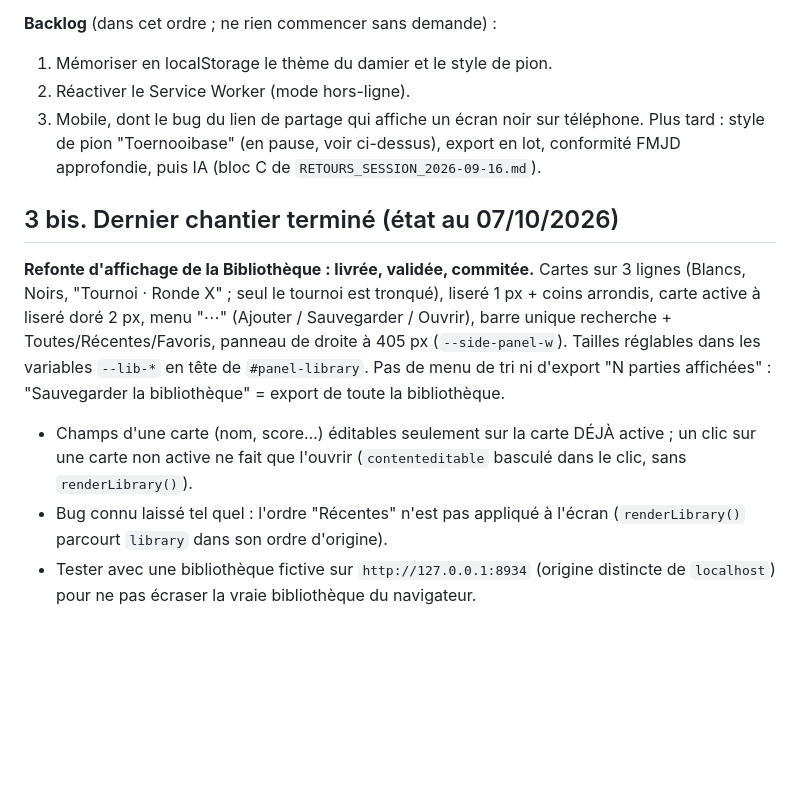
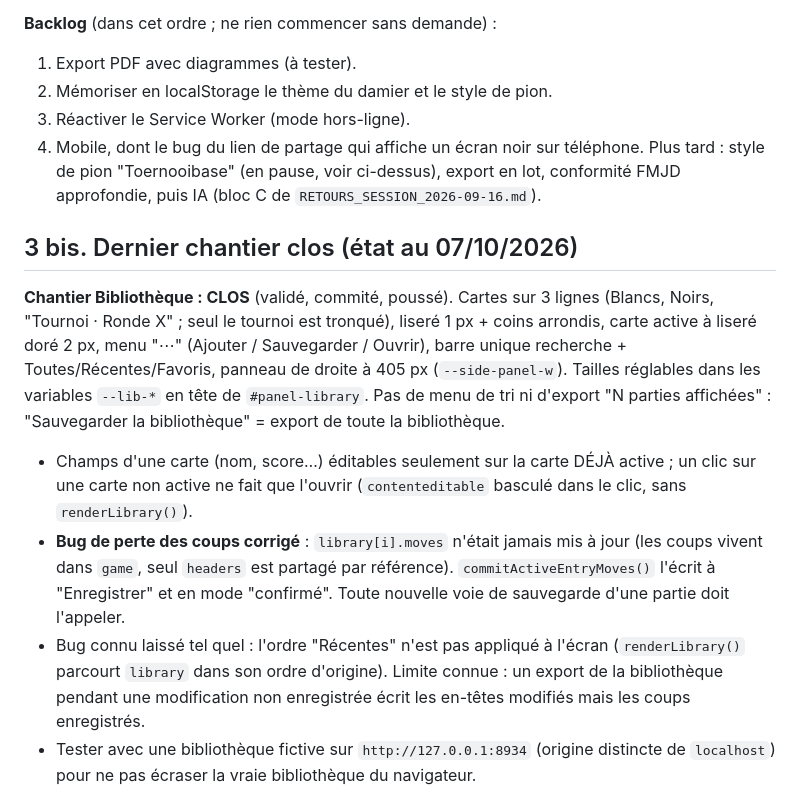
Before and after one commit to Mikado1666/DamikA, a Markdown page: CLAUDE.md, the part around the change. GitHub-like rendering; blank space fills up the shorter version.

```diff
--- a/CLAUDE.md
+++ b/CLAUDE.md
@@ -195,24 +195,31 @@ photos, Toernooibase) ; partage lien + QR ; sons + volume/mute ; identité visue
 `drawPieceToernooibase` existe toujours mais n'est plus branchée).
 
 **Backlog** (dans cet ordre ; ne rien commencer sans demande) :
-1. Mémoriser en localStorage le thème du damier et le style de pion.
-2. Réactiver le Service Worker (mode hors-ligne).
-3. Mobile, dont le bug du lien de partage qui affiche un écran noir sur téléphone.
+1. Export PDF avec diagrammes (à tester).
+2. Mémoriser en localStorage le thème du damier et le style de pion.
+3. Réactiver le Service Worker (mode hors-ligne).
+4. Mobile, dont le bug du lien de partage qui affiche un écran noir sur téléphone.
 Plus tard : style de pion "Toernooibase" (en pause, voir ci-dessus), export en lot,
 conformité FMJD approfondie, puis IA (bloc C de `RETOURS_SESSION_2026-09-16.md`).
 
-## 3 bis. Dernier chantier terminé (état au 07/10/2026)
+## 3 bis. Dernier chantier clos (état au 07/10/2026)
 
-**Refonte d'affichage de la Bibliothèque : livrée, validée, commitée.** Cartes sur 3 lignes
-(Blancs, Noirs, "Tournoi · Ronde X" ; seul le tournoi est tronqué), liseré 1 px + coins arrondis,
-carte active à liseré doré 2 px, menu "⋯" (Ajouter / Sauvegarder / Ouvrir), barre unique
-recherche + Toutes/Récentes/Favoris, panneau de droite à 405 px (`--side-panel-w`). Tailles
-réglables dans les variables `--lib-*` en tête de `#panel-library`. Pas de menu de tri ni
-d'export "N parties affichées" : "Sauvegarder la bibliothèque" = export de toute la bibliothèque.
+**Chantier Bibliothèque : CLOS** (validé, commité, poussé). Cartes sur 3 lignes (Blancs, Noirs,
+"Tournoi · Ronde X" ; seul le tournoi est tronqué), liseré 1 px + coins arrondis, carte active à
+liseré doré 2 px, menu "⋯" (Ajouter / Sauvegarder / Ouvrir), barre unique recherche +
+Toutes/Récentes/Favoris, panneau de droite à 405 px (`--side-panel-w`). Tailles réglables dans les
+variables `--lib-*` en tête de `#panel-library`. Pas de menu de tri ni d'export "N parties
+affichées" : "Sauvegarder la bibliothèque" = export de toute la bibliothèque.
 - Champs d'une carte (nom, score…) éditables seulement sur la carte DÉJÀ active ; un clic sur une
   carte non active ne fait que l'ouvrir (`contenteditable` basculé dans le clic, sans `renderLibrary()`).
+- **Bug de perte des coups corrigé** : `library[i].moves` n'était jamais mis à jour (les coups
+  vivent dans `game`, seul `headers` est partagé par référence). `commitActiveEntryMoves()`
+  l'écrit à "Enregistrer" et en mode "confirmé". Toute nouvelle voie de sauvegarde d'une partie
+  doit l'appeler.
 - Bug connu laissé tel quel : l'ordre "Récentes" n'est pas appliqué à l'écran
-  (`renderLibrary()` parcourt `library` dans son ordre d'origine).
+  (`renderLibrary()` parcourt `library` dans son ordre d'origine). Limite connue : un export de la
+  bibliothèque pendant une modification non enregistrée écrit les en-têtes modifiés mais les
+  coups enregistrés.
 - Tester avec une bibliothèque fictive sur `http://127.0.0.1:8934` (origine distincte de
   `localhost`) pour ne pas écraser la vraie bibliothèque du navigateur.
 
```
Also changed, not shown: docs/HISTORIQUE_SESSIONS.md (+46 -38 lines).
